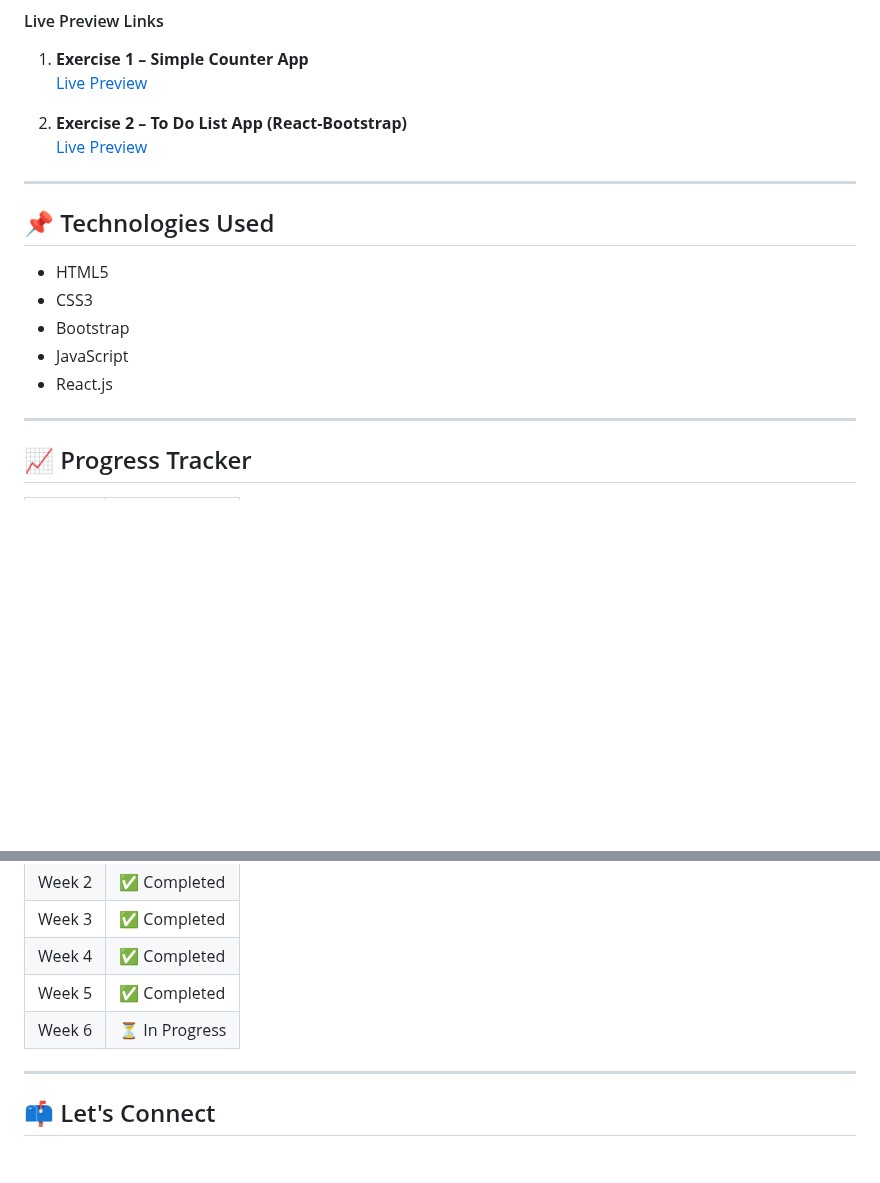
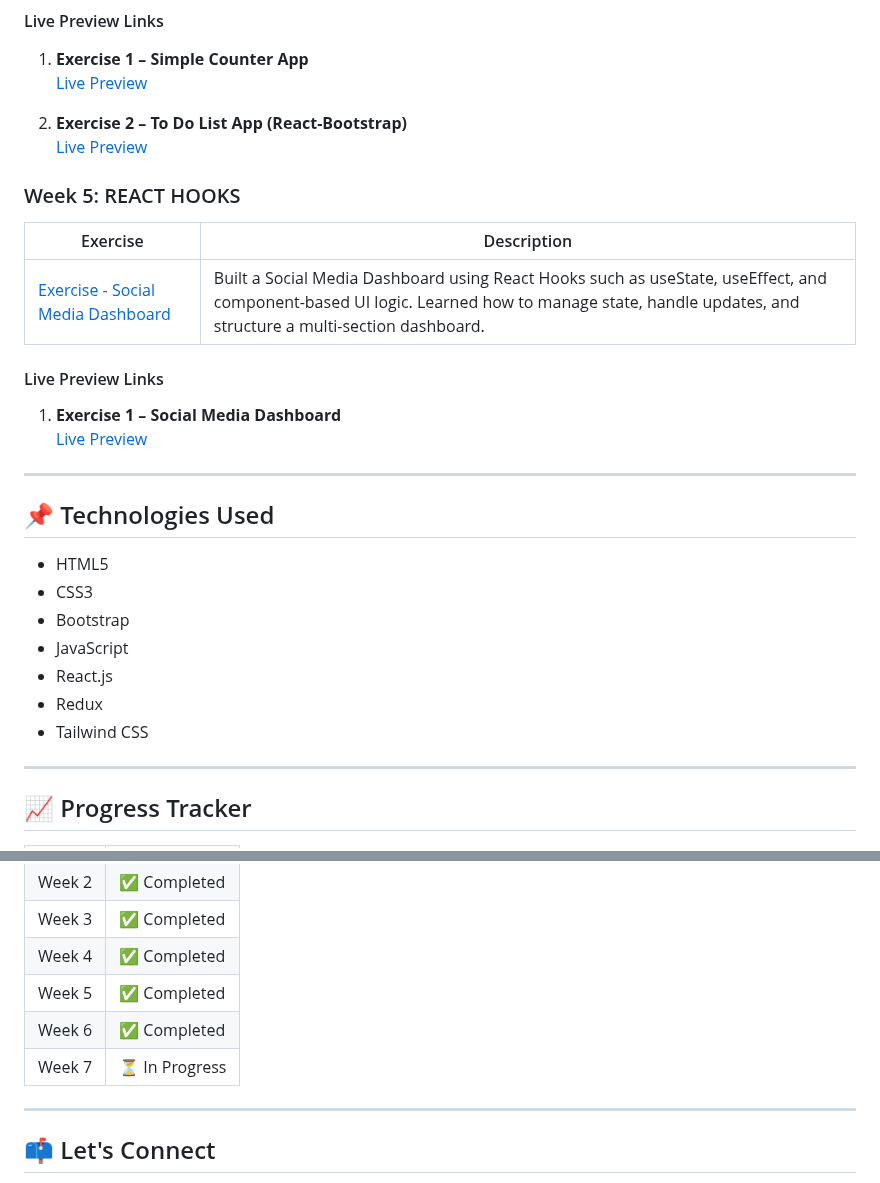
Before and after one commit to InsaneIshita/FullStack-SkillUp-GFG, a Markdown page: README.md, 2 parts joined by grey strips. GitHub-like rendering; blank space fills up the shorter version.

Commit message:
Update README with Week 6

```diff
--- a/README.md
+++ b/README.md
@@ -84,6 +84,17 @@ This repository documents my learning journey through the **GeeksforGeeks Nation
 2. **Exercise 2 – To Do List App (React-Bootstrap)**
    [Live Preview](https://todo-list-reactt-app.netlify.app/)
 
+### Week 5: REACT HOOKS
+
+| Exercise | Description |
+|----------|-------------|
+| [Exercise - Social Media Dashboard](./Week-06/) | Built a Social Media Dashboard using React Hooks such as useState, useEffect, and component-based UI logic. Learned how to manage state, handle updates, and structure a multi-section dashboard. |
+
+#### Live Preview Links
+
+1. **Exercise 1 – Social Media Dashboard**
+   [Live Preview](https://s0cial-media-dashboard.netlify.app/)
+
 ---
 
 ## 📌 Technologies Used
@@ -93,6 +104,8 @@ This repository documents my learning journey through the **GeeksforGeeks Nation
 - Bootstrap
 - JavaScript
 - React.js
+- Redux
+- Tailwind CSS
 
 ---
 
@@ -105,7 +118,8 @@ This repository documents my learning journey through the **GeeksforGeeks Nation
 | Week 3 | ✅ Completed |
 | Week 4 | ✅ Completed |
 | Week 5 | ✅ Completed |
-| Week 6 | ⏳ In Progress |
+| Week 6 | ✅ Completed |
+| Week 7 | ⏳ In Progress |
 
 ---
 
```
